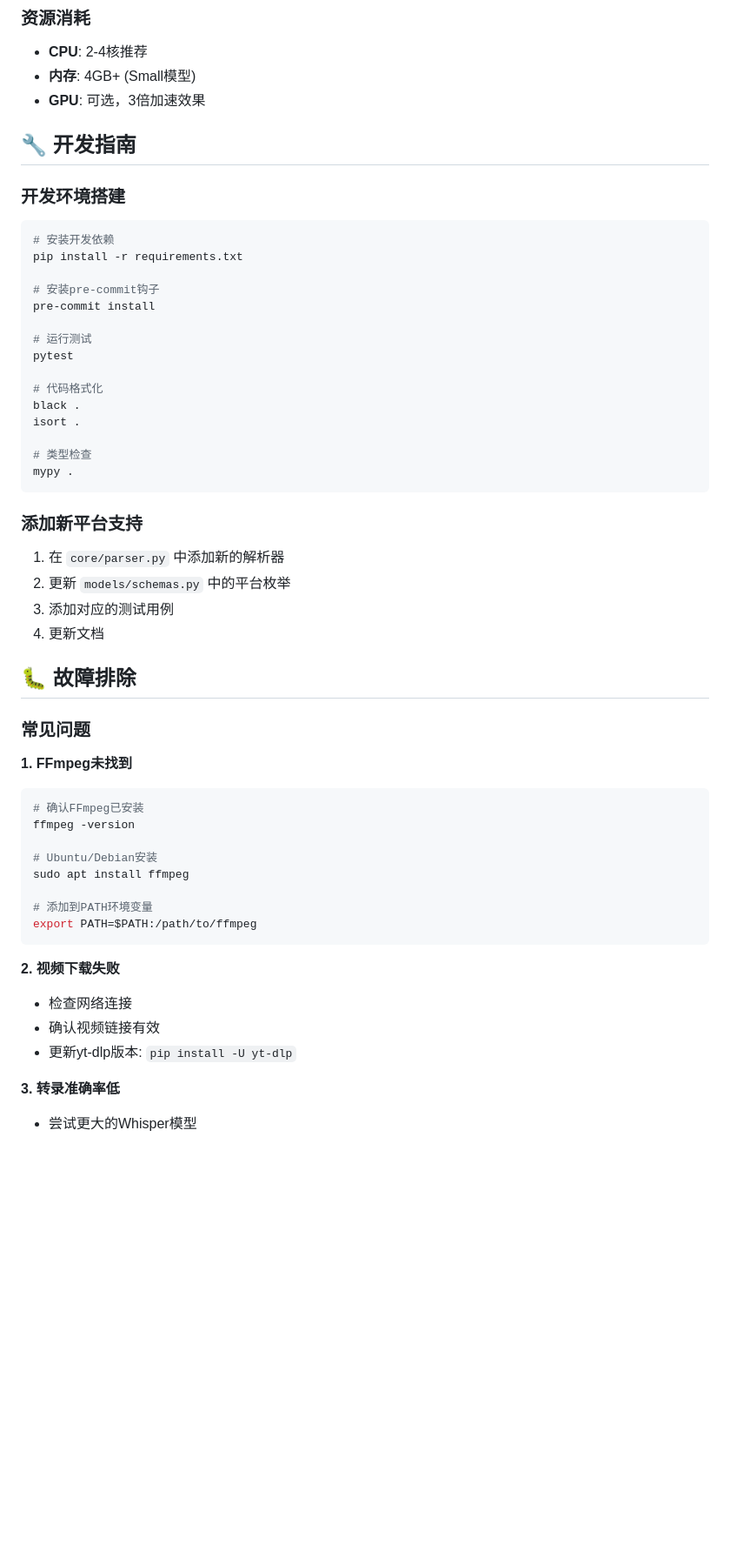
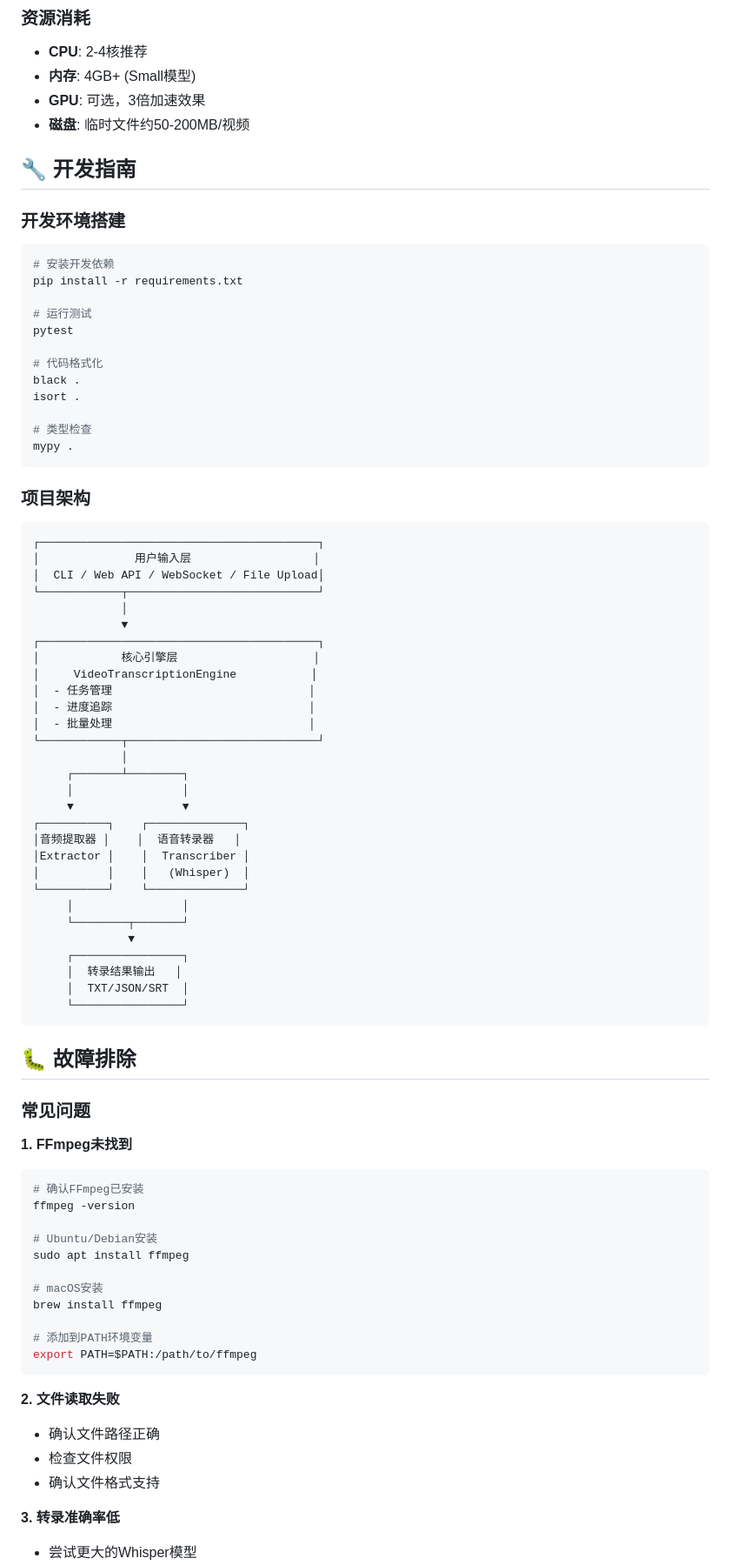
Before and after one commit to Acclerate/video-transcriber, a Markdown page: README.md, the part around one of its changes. Shown at 87% size. GitHub-like rendering; blank space fills up the shorter version.

````diff
--- a/README.md
+++ b/README.md
@@ -212,6 +247,7 @@ video-transcriber/
 - **CPU**: 2-4核推荐
 - **内存**: 4GB+ (Small模型)
 - **GPU**: 可选，3倍加速效果
+- **磁盘**: 临时文件约50-200MB/视频
 
 ## 🔧 开发指南
 
@@ -220,9 +256,6 @@ video-transcriber/
 ```bash
 # 安装开发依赖
 pip install -r requirements.txt
-
-# 安装pre-commit钩子
-pre-commit install
 
 # 运行测试
 pytest
@@ -235,12 +268,39 @@ isort .
 mypy .
 ```
 
-### 添加新平台支持
+### 项目架构
 
-1. 在 `core/parser.py` 中添加新的解析器
-2. 更新 `models/schemas.py` 中的平台枚举
-3. 添加对应的测试用例
-4. 更新文档
+```
+┌─────────────────────────────────────────┐
+│              用户输入层                  │
+│  CLI / Web API / WebSocket / File Upload│
+└────────────┬────────────────────────────┘
+             │
+             ▼
+┌─────────────────────────────────────────┐
+│            核心引擎层                    │
+│     VideoTranscriptionEngine           │
+│  - 任务管理                             │
+│  - 进度追踪                             │
+│  - 批量处理                             │
+└────────────┬────────────────────────────┘
+             │
+     ┌───────┴────────┐
+     │                │
+     ▼                ▼
+┌──────────┐    ┌──────────────┐
+│音频提取器 │    │  语音转录器   │
+│Extractor │    │  Transcriber │
+│          │    │   (Whisper)  │
+└──────────┘    └──────────────┘
+     │                │
+     └────────┬───────┘
+              ▼
+     ┌────────────────┐
+     │  转录结果输出   │
+     │  TXT/JSON/SRT  │
+     └────────────────┘
+```
 
 ## 🐛 故障排除
 
@@ -254,14 +314,17 @@ ffmpeg -version
 # Ubuntu/Debian安装
 sudo apt install ffmpeg
 
+# macOS安装
+brew install ffmpeg
+
 # 添加到PATH环境变量
 export PATH=$PATH:/path/to/ffmpeg
 ```
 
-**2. 视频下载失败**
-- 检查网络连接
-- 确认视频链接有效
-- 更新yt-dlp版本: `pip install -U yt-dlp`
+**2. 文件读取失败**
+- 确认文件路径正确
+- 检查文件权限
+- 确认文件格式支持
 
 **3. 转录准确率低**
 - 尝试更大的Whisper模型
````
Also changed, not shown: other parts of README.md (+164 -28 lines).
